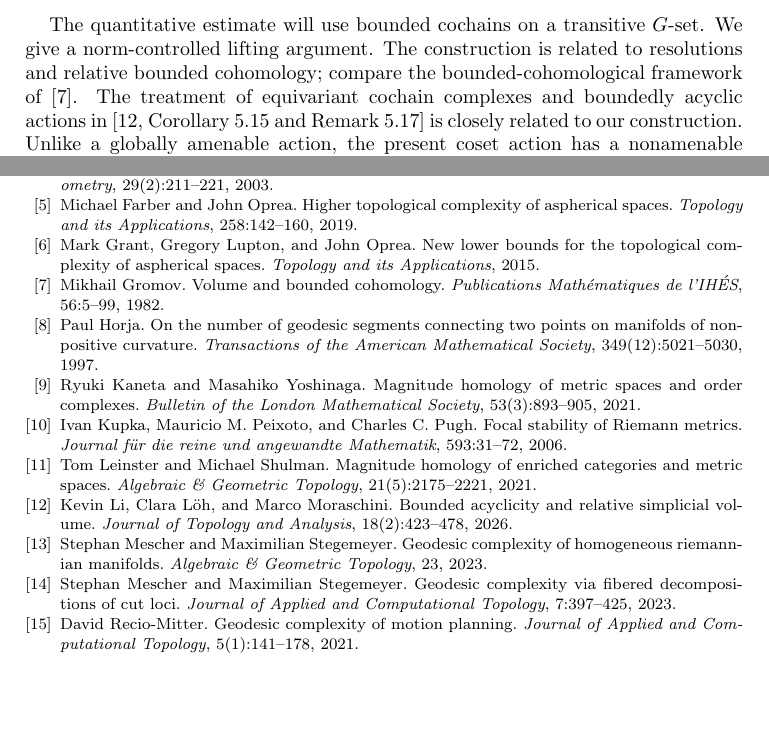
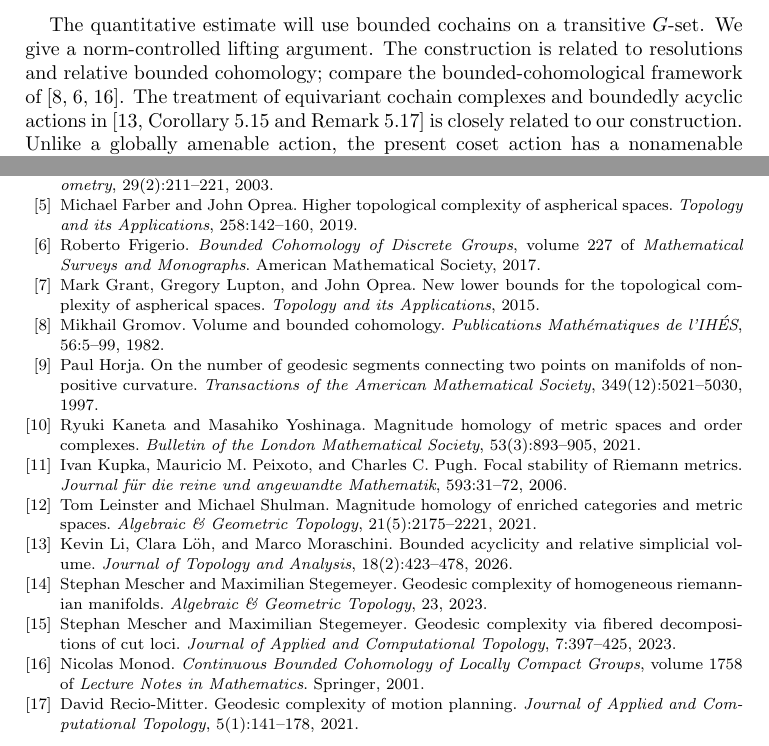
Before and after one commit to FukushiKen2/tcmagnitude, a LaTeX paper (main.tex, which reads 4_bounded_lifting_theorem.tex): two parts of pages 9 and 27 of 27, joined at a grey line, cut so that both start at the same text, the shorter picture padded with empty space. Compiled offline with pdfLaTeX.

Commit message:
Cite standard bounded cohomology references

```diff
--- a/4_bounded_lifting_theorem.tex
+++ b/4_bounded_lifting_theorem.tex
@@ -5,7 +5,7 @@ The quantitative estimate will use bounded cochains on a
 transitive $G$-set. We give a norm-controlled lifting argument.
 The construction is related to resolutions and relative bounded
 cohomology; compare the bounded-cohomological framework of
-\cite{Gromov1982}. The treatment of equivariant cochain complexes and boundedly acyclic
+\cite{Gromov1982,Frigerio2017,Monod2001}. The treatment of equivariant cochain complexes and boundedly acyclic
 actions in \cite[Corollary~5.15 and Remark~5.17]{LiLohMoraschini2026}
 is closely related to our construction. Unlike a globally amenable
 action, the present coset action has a nonamenable vertex stabilizer;
```
